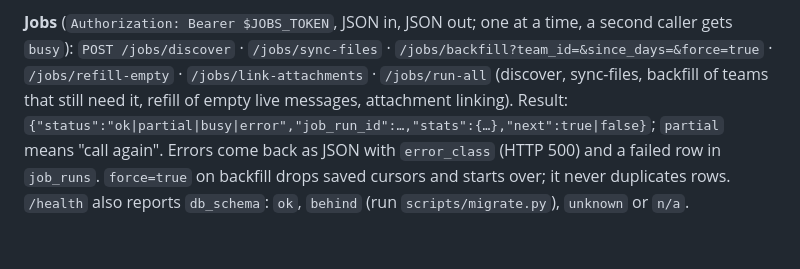
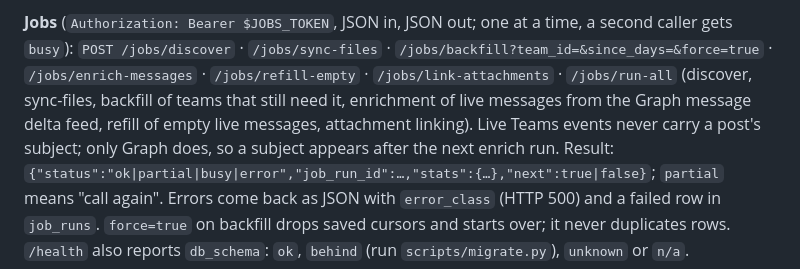
Before and after one commit to o7PY/SkimForTeams, a Markdown page: README.md, the part around the change. Drawn GitHub-style; blank space fills up the shorter version.

Commit message:
P2-T12: README documents enrich-messages and where subjects come from
Co-Authored-By: Claude Sonnet 5.5 <noreply@anthropic.com>

```diff
--- a/README.md
+++ b/README.md
@@ -65,8 +65,10 @@ Graph needs the bot's app registration to have the application roles `Channel.Re
 
 **Jobs** (`Authorization: Bearer $JOBS_TOKEN`, JSON in, JSON out; one at a time, a second caller gets `busy`):
 `POST /jobs/discover` · `/jobs/sync-files` · `/jobs/backfill?team_id=&since_days=&force=true` ·
-`/jobs/refill-empty` · `/jobs/link-attachments` · `/jobs/run-all` (discover, sync-files, backfill of teams that
-still need it, refill of empty live messages, attachment linking). Result:
+`/jobs/enrich-messages` · `/jobs/refill-empty` · `/jobs/link-attachments` · `/jobs/run-all` (discover, sync-files,
+backfill of teams that still need it, enrichment of live messages from the Graph message delta feed, refill of empty
+live messages, attachment linking). Live Teams events never carry a post's subject; only Graph does, so a subject
+appears after the next enrich run. Result:
 `{"status":"ok|partial|busy|error","job_run_id":…,"stats":{…},"next":true|false}`; `partial` means "call again".
 Errors come back as JSON with `error_class` (HTTP 500) and a failed row in `job_runs`. `force=true` on backfill drops
 saved cursors and starts over; it never duplicates rows.
```
